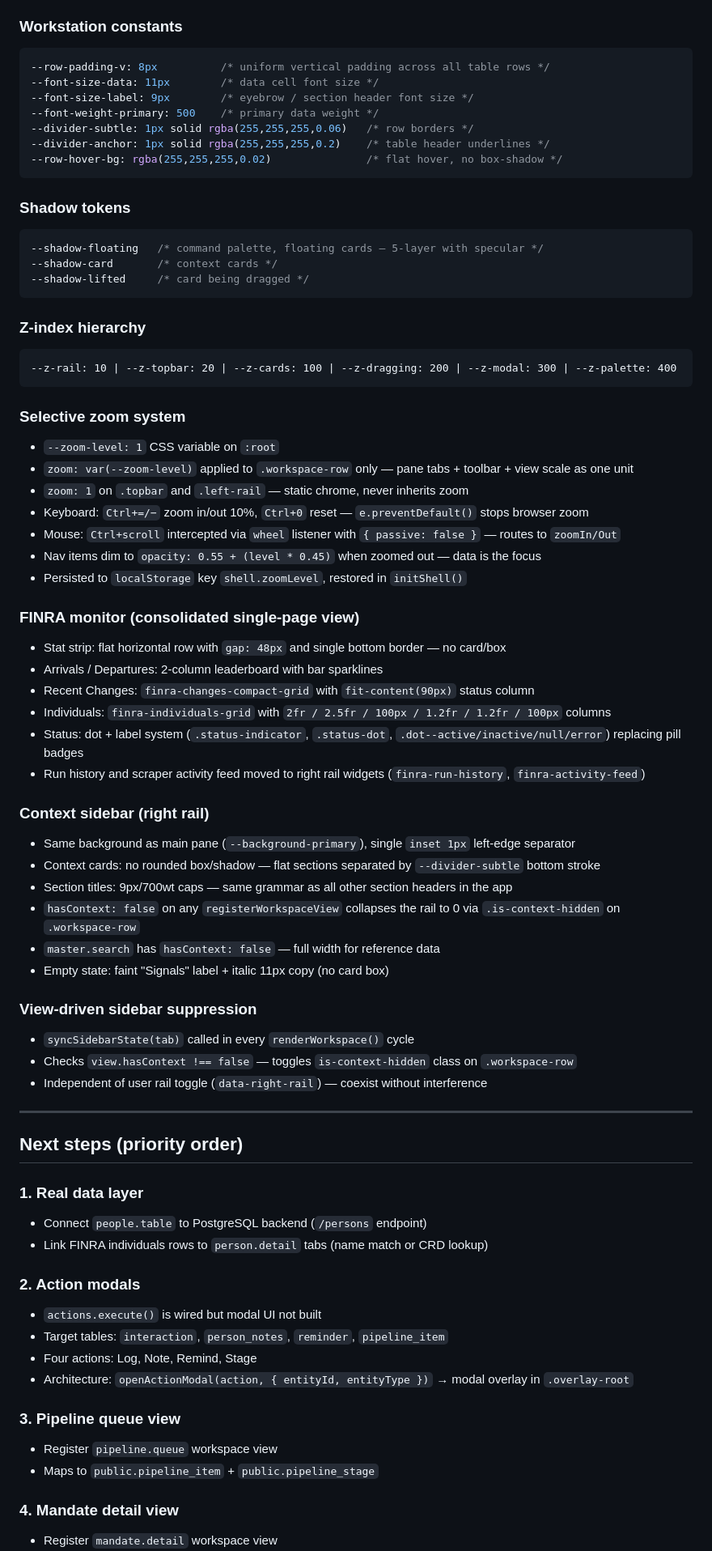
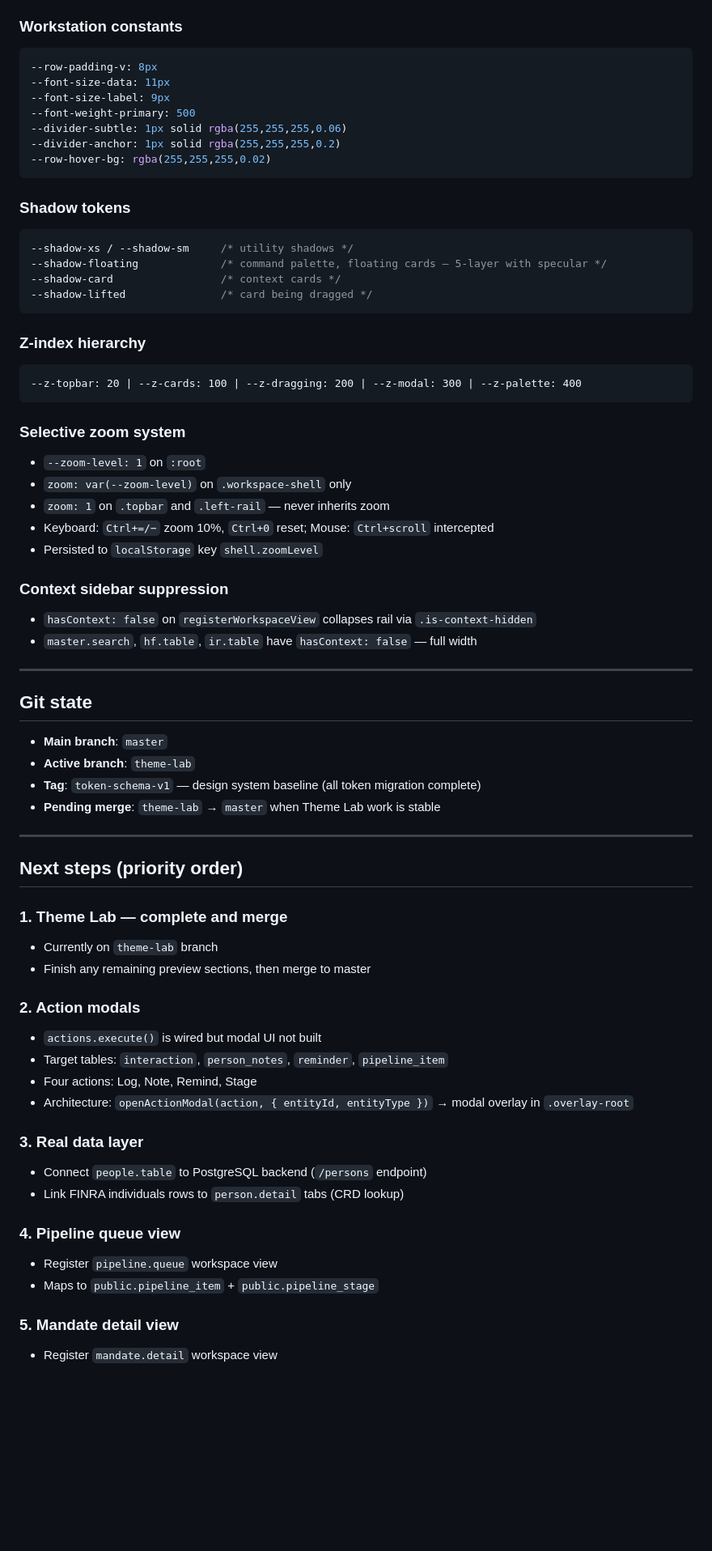
Before and after one commit to oliverjones-w/bankst-os-frontend, a Markdown page: CLAUDE.md, the part around one of its changes. Shown at 81% size. Drawn GitHub-style; blank space fills up the shorter version.

````diff
--- a/CLAUDE.md
+++ b/CLAUDE.md
@@ -203,64 +242,55 @@ FINRA scraper service: `C:/dev/tools/finra_scraper`
 
 ### Workstation constants
 ```css
---row-padding-v: 8px          /* uniform vertical padding across all table rows */
---font-size-data: 11px        /* data cell font size */
---font-size-label: 9px        /* eyebrow / section header font size */
---font-weight-primary: 500    /* primary data weight */
---divider-subtle: 1px solid rgba(255,255,255,0.06)   /* row borders */
---divider-anchor: 1px solid rgba(255,255,255,0.2)    /* table header underlines */
---row-hover-bg: rgba(255,255,255,0.02)               /* flat hover, no box-shadow */
+--row-padding-v: 8px
+--font-size-data: 11px
+--font-size-label: 9px
+--font-weight-primary: 500
+--divider-subtle: 1px solid rgba(255,255,255,0.06)
+--divider-anchor: 1px solid rgba(255,255,255,0.2)
+--row-hover-bg: rgba(255,255,255,0.02)
 ```
 
 ### Shadow tokens
 ```css
---shadow-floating   /* command palette, floating cards — 5-layer with specular */
---shadow-card       /* context cards */
---shadow-lifted     /* card being dragged */
+--shadow-xs / --shadow-sm     /* utility shadows */
+--shadow-floating             /* command palette, floating cards — 5-layer with specular */
+--shadow-card                 /* context cards */
+--shadow-lifted               /* card being dragged */
 ```
 
 ### Z-index hierarchy
 ```
---z-rail: 10 | --z-topbar: 20 | --z-cards: 100 | --z-dragging: 200 | --z-modal: 300 | --z-palette: 400
+--z-topbar: 20 | --z-cards: 100 | --z-dragging: 200 | --z-modal: 300 | --z-palette: 400
 ```
 
 ### Selective zoom system
-- `--zoom-level: 1` CSS variable on `:root`
-- `zoom: var(--zoom-level)` applied to `.workspace-row` only — pane tabs + toolbar + view scale as one unit
-- `zoom: 1` on `.topbar` and `.left-rail` — static chrome, never inherits zoom
-- Keyboard: `Ctrl+=/−` zoom in/out 10%, `Ctrl+0` reset — `e.preventDefault()` stops browser zoom
-- Mouse: `Ctrl+scroll` intercepted via `wheel` listener with `{ passive: false }` — routes to `zoomIn/Out`
-- Nav items dim to `opacity: 0.55 + (level * 0.45)` when zoomed out — data is the focus
-- Persisted to `localStorage` key `shell.zoomLevel`, restored in `initShell()`
+- `--zoom-level: 1` on `:root`
+- `zoom: var(--zoom-level)` on `.workspace-shell` only
+- `zoom: 1` on `.topbar` and `.left-rail` — never inherits zoom
+- Keyboard: `Ctrl+=/−` zoom 10%, `Ctrl+0` reset; Mouse: `Ctrl+scroll` intercepted
+- Persisted to `localStorage` key `shell.zoomLevel`
 
-### FINRA monitor (consolidated single-page view)
-- Stat strip: flat horizontal row with `gap: 48px` and single bottom border — no card/box
-- Arrivals / Departures: 2-column leaderboard with bar sparklines
-- Recent Changes: `finra-changes-compact-grid` with `fit-content(90px)` status column
-- Individuals: `finra-individuals-grid` with `2fr / 2.5fr / 100px / 1.2fr / 1.2fr / 100px` columns
-- Status: dot + label system (`.status-indicator`, `.status-dot`, `.dot--active/inactive/null/error`) replacing pill badges
-- Run history and scraper activity feed moved to right rail widgets (`finra-run-history`, `finra-activity-feed`)
+### Context sidebar suppression
+- `hasContext: false` on `registerWorkspaceView` collapses rail via `.is-context-hidden`
+- `master.search`, `hf.table`, `ir.table` have `hasContext: false` — full width
 
-### Context sidebar (right rail)
-- Same background as main pane (`--background-primary`), single `inset 1px` left-edge separator
-- Context cards: no rounded box/shadow — flat sections separated by `--divider-subtle` bottom stroke
-- Section titles: 9px/700wt caps — same grammar as all other section headers in the app
-- `hasContext: false` on any `registerWorkspaceView` collapses the rail to 0 via `.is-context-hidden` on `.workspace-row`
-- `master.search` has `hasContext: false` — full width for reference data
-- Empty state: faint "Signals" label + italic 11px copy (no card box)
+---
 
-### View-driven sidebar suppression
-- `syncSidebarState(tab)` called in every `renderWorkspace()` cycle
-- Checks `view.hasContext !== false` — toggles `is-context-hidden` class on `.workspace-row`
-- Independent of user rail toggle (`data-right-rail`) — coexist without interference
+## Git state
+
+- **Main branch**: `master`
+- **Active branch**: `theme-lab`
+- **Tag**: `token-schema-v1` — design system baseline (all token migration complete)
+- **Pending merge**: `theme-lab` → `master` when Theme Lab work is stable
 
 ---
 
 ## Next steps (priority order)
 
-### 1. Real data layer
-- Connect `people.table` to PostgreSQL backend (`/persons` endpoint)
-- Link FINRA individuals rows to `person.detail` tabs (name match or CRD lookup)
+### 1. Theme Lab — complete and merge
+- Currently on `theme-lab` branch
+- Finish any remaining preview sections, then merge to master
 
 ### 2. Action modals
 - `actions.execute()` is wired but modal UI not built
@@ -268,9 +298,13 @@ FINRA scraper service: `C:/dev/tools/finra_scraper`
 - Four actions: Log, Note, Remind, Stage
 - Architecture: `openActionModal(action, { entityId, entityType })` → modal overlay in `.overlay-root`
 
-### 3. Pipeline queue view
+### 3. Real data layer
+- Connect `people.table` to PostgreSQL backend (`/persons` endpoint)
+- Link FINRA individuals rows to `person.detail` tabs (CRD lookup)
+
+### 4. Pipeline queue view
 - Register `pipeline.queue` workspace view
 - Maps to `public.pipeline_item` + `public.pipeline_stage`
 
-### 4. Mandate detail view
+### 5. Mandate detail view
 - Register `mandate.detail` workspace view
````
Also changed, not shown: other parts of CLAUDE.md (+115 -84 lines).
